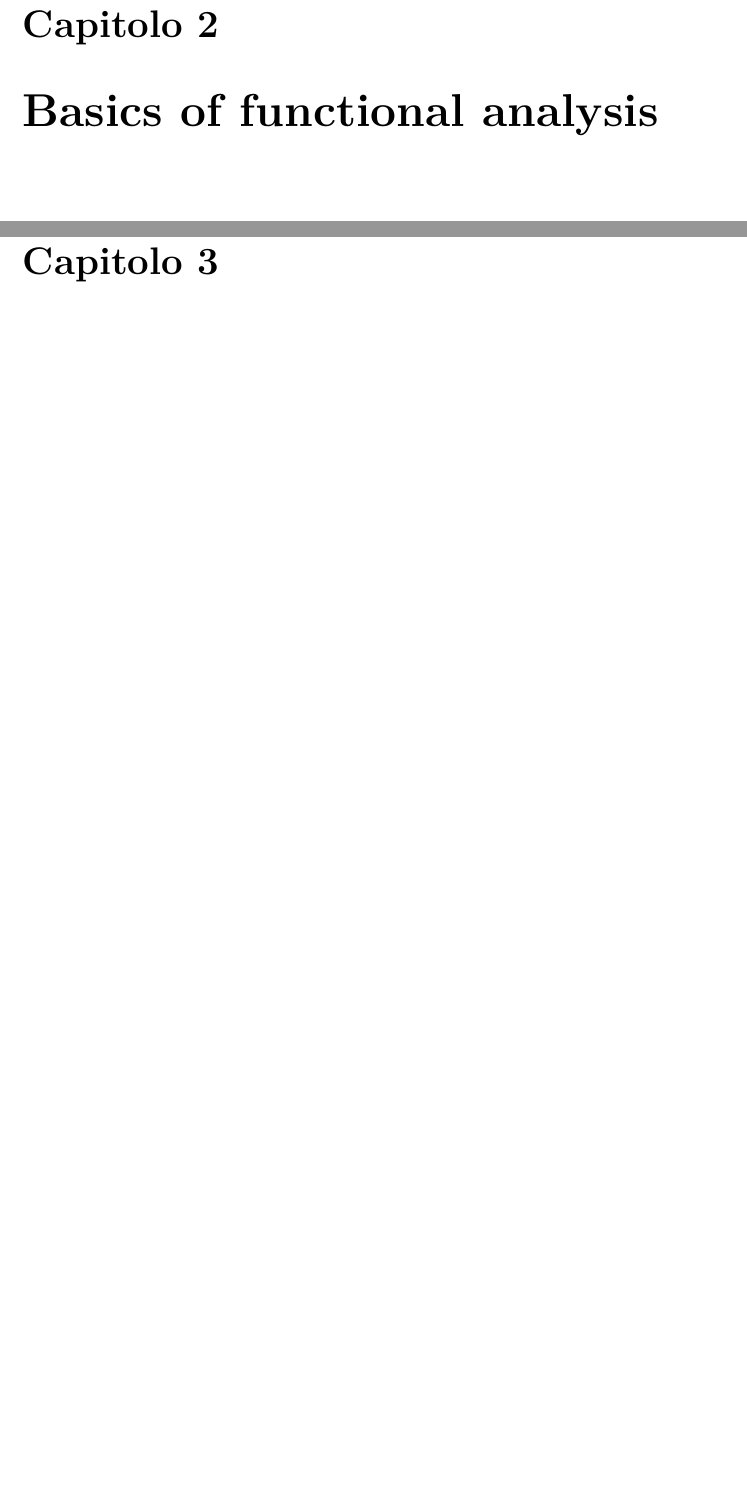
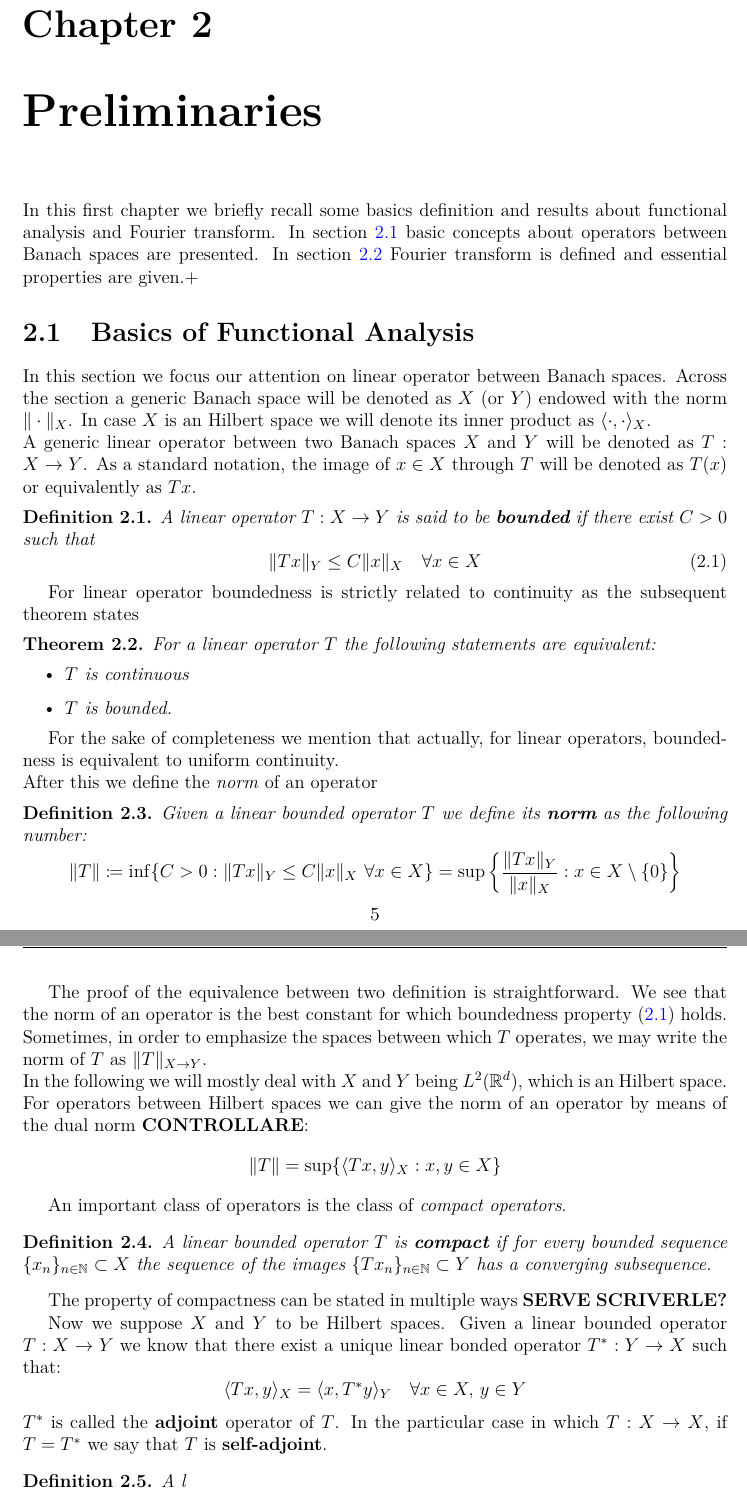
Before and after one commit to federico-riccardi/TesiMagistrale, a LaTeX document (tesi.tex): two parts of pages 5 and 6 of 14 before the commit and two parts of pages 6 and 7 of 17 after it, joined at a grey line, cut at the place of the change, the shorter picture padded with empty space. Compiled offline with pdfLaTeX.

Commit message:
Scritta scaletta preliminare. Iniziato a scrivere i richiami di analisi funzionale

```diff
--- a/tesi.tex
+++ b/tesi.tex
@@ -49,7 +49,8 @@ greek, evenboxes, english]{toptesi}
 \newtheorem{prop}[teo]{Proposition}
 \newtheorem{es}[teo]{Example}
 
-\newcommand{\R}{\mathbb{R}} %scorciatoia per R
+\newcommand{\R}{\mathbb{R}} %scorciatoia per R reali
+\newcommand{\N}{\mathbb{N}} %scorciatoia per N naturali
 \newcommand{\V}{\mathcal{V}} %STFT
 \newcommand{\dxdo}{dxd\omega}
 \newcommand{\notazione}{\underline{\textbf{Remark Notazionale}}}
@@ -67,7 +71,52 @@ greek, evenboxes, english]{toptesi}
 
 \chapter{Introduction}
 
-\chapter{Basics of functional analysis}
+%%%%%%%%%%%%%%%%%%%%%%%%%%%%%%%%%%%%%%%%%%%%%%%%%%%%%%%%%%%%%%%%%%%%%%%%%%%%%%%%%%%%%%%%%%%%%%%%%%%%%%%%%%%%%%%%%%%%%%%%%%%%%%%%%%%%%%%%%%%%%%%%%%%%%%%%%%%%%%%%%%%
 
-\chapter{Short-Time Fourier Transform}
-\section{STFT}
+\chapter{Preliminaries}\label{chapter preliminaries}
+In this first chapter we briefly recall some basics definition and results about functional analysis and Fourier transform. In section \ref{section basics of functional analysis} basic concepts about operators between Banach spaces are presented. In section \ref{section Fourier transform and its properties} Fourier transform is defined and essential properties are given.+
+\section{Basics of Functional Analysis}\label{section basics of functional analysis}
+In this section we focus our attention on linear operator between Banach spaces. Across the section a generic Banach space will be denoted as $X$ (or $Y$) endowed with the norm $\| \cdot \|_X$. In case $X$ is an Hilbert space we will denote its inner product as $\langle \cdot, \cdot \rangle_X$.\\
+A generic linear operator between two Banach spaces $X$ and $Y$ will be denoted as $T : X \rightarrow Y$. As a standard notation, the image of $x \in X$ through $T$ will be denoted as $T(x)$ or equivalently as $Tx$.
+\begin{defi}\label{bounded operator}
+	A linear operator $T : X \rightarrow Y$ is said to be \textbf{bounded} if there exist $C>0$ such that
+	\begin{equation}\label{boundedness property}
+		\| Tx \|_Y \leq C \| x \|_X \quad \forall x \in X
+	\end{equation}
+\end{defi}
+For linear operator boundedness is strictly related to continuity as the subsequent theorem states
+\begin{teo}\label{equivalente boundedness continuity}
+	For a linear operator $T$ the following statements are equivalent:
+	\begin{itemize}
+		\item $T$ is continuous
+		\item $T$ is bounded.
+	\end{itemize}
+\end{teo}
+For the sake of completeness we mention that actually, for linear operators, boundedness is equivalent to uniform continuity.\\
+After this we define the \emph{norm} of an operator
+\begin{defi}\label{norm operator}
+	Given a linear bounded operator $T$ we define its \textbf{norm} as the following number:
+	\begin{equation*}
+		\|T\| \coloneqq \inf\{C>0 : \| Tx \|_Y \leq C \| x \|_X \  \forall x \in X\} = \sup \left\{ \dfrac{\| Tx \|_Y}{\| x \|_X} : x \in X \setminus \{0\}\right\}
+	\end{equation*}
+\end{defi}
+The proof of the equivalence between two definition is straightforward. We see that the norm of an operator is the best constant for which boundedness property \eqref{boundedness property} holds. Sometimes, in order to emphasize the spaces between which $T$ operates, we may write the norm of $T$ as $\| T \|_{X \rightarrow Y}$.\\
+In the following we will mostly deal with $X$ and $Y$ being $L^2(\R^d)$, which is an Hilbert space. For operators between Hilbert spaces we can give the norm of an operator by means of the dual norm \textbf{CONTROLLARE}:
+\begin{equation*}
+	\| T \| = \sup\{\langle Tx, y \rangle_X : x,y \in X\}
+\end{equation*}
+
+An important class of operators is the class of \emph{compact operators}.
+\begin{defi}\label{compact operator}
+	A linear bounded operator $T$ is \textbf{compact} if for every bounded sequence $\{x_n\}_{n \in \N} \subset X$ the sequence of the images $\{Tx_n\}_{n \in \N} \subset Y$ has a converging subsequence.
+\end{defi}
+The property of compactness can be stated in multiple ways \textbf{SERVE SCRIVERLE?}
+
+Now we suppose $X$ and $Y$ to be Hilbert spaces. Given a linear bounded operator $T : X \rightarrow Y$ we know that there exist a unique linear bonded operator $T^* : Y \rightarrow X$ such that:
+\begin{equation*}
+	\langle Tx, y \rangle_X = \langle x, T^* y \rangle_Y \quad \forall x \in X,\,y \in Y
+\end{equation*}
+$T^*$ is called the \textbf{adjoint} operator of $T$. In the particular case in which $T : X \rightarrow X$, if $T=T^*$ we say that $T$ is \textbf{self-adjoint}.
+\begin{defi}\label{self-adjoint}
+	A l
+\end{defi}
```
Also changed, not shown: tesi.pdf, tesi.tex (54 more changed lines).
